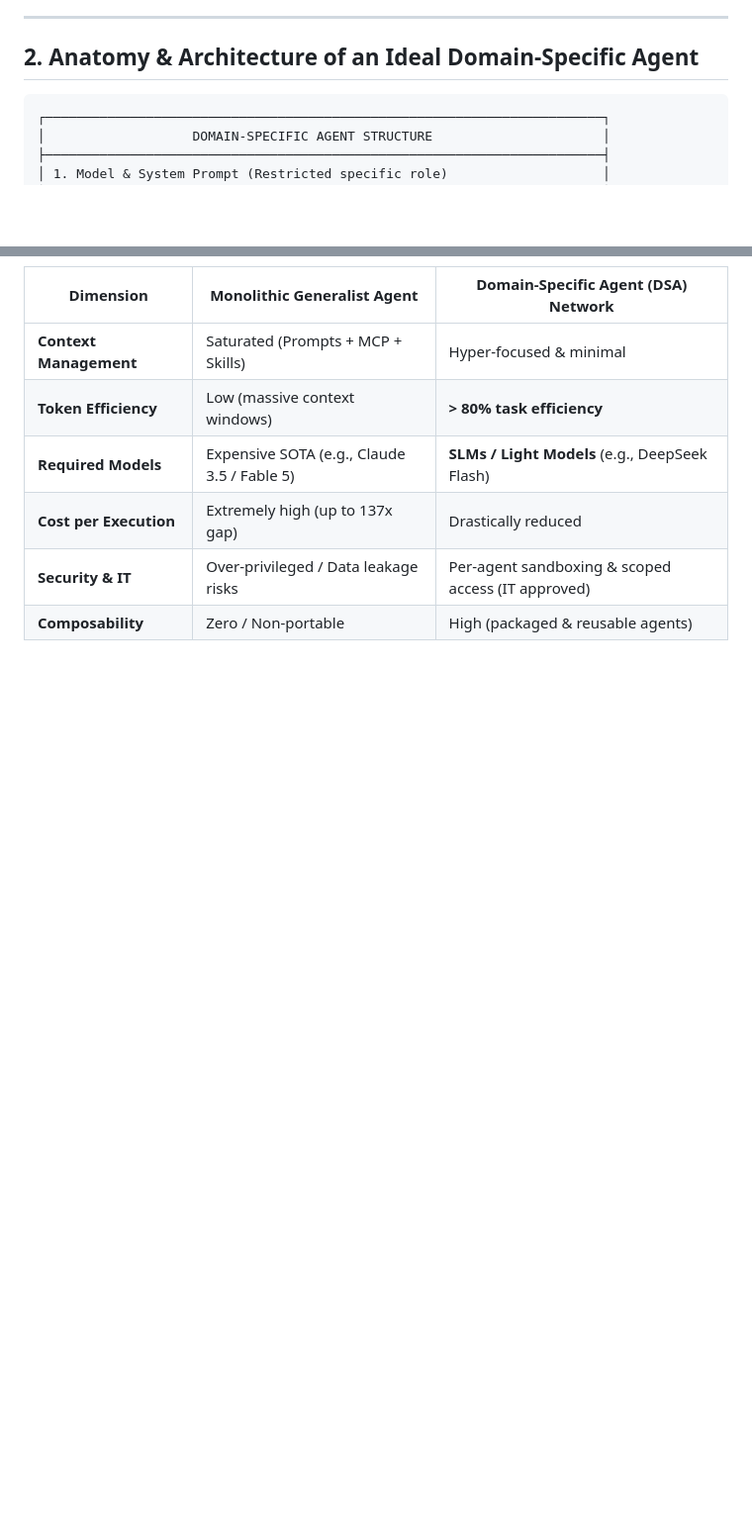
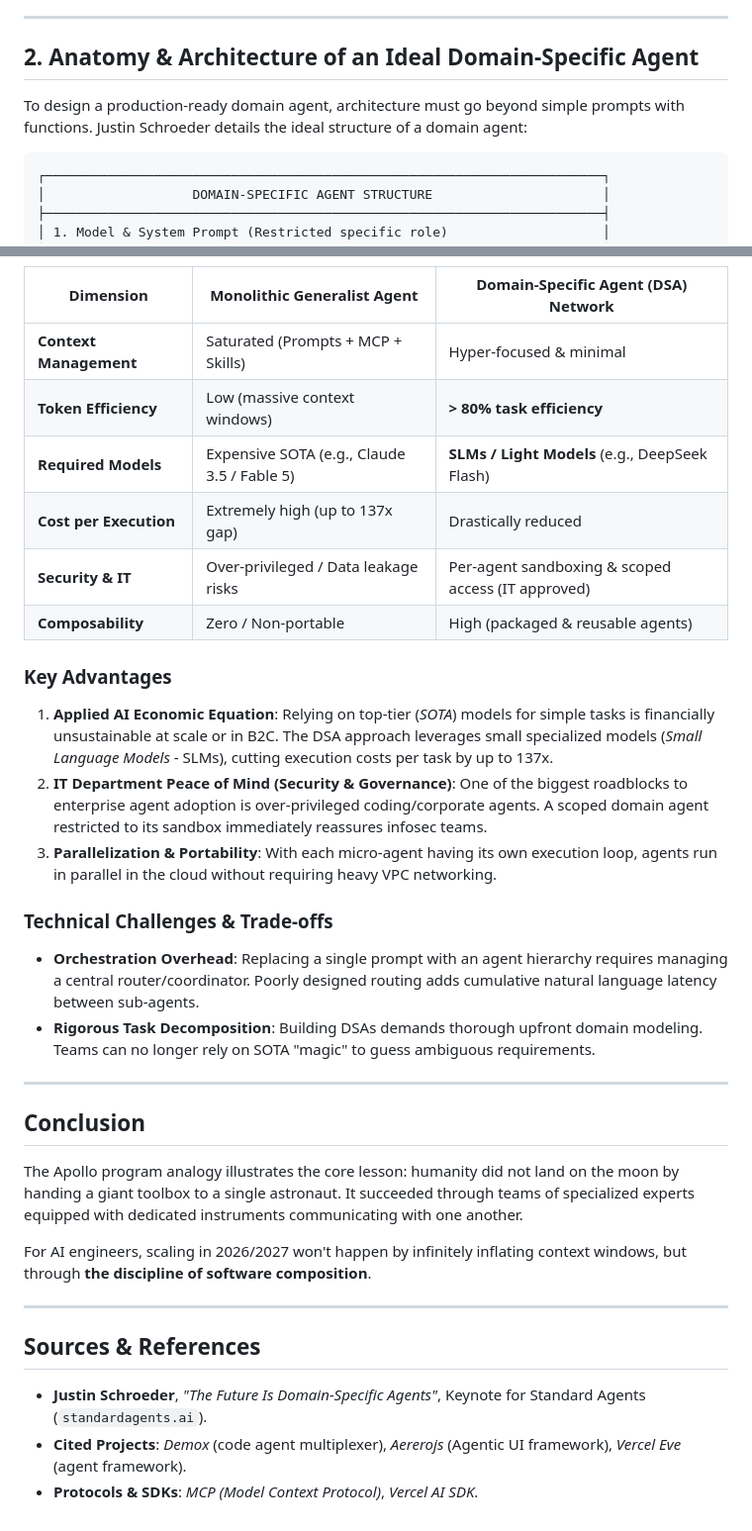
Before and after one commit to mdaadoun/portfolio, a Markdown page: blog/2026-07-31-composition-over-inheritance-agents-ia-specialises_en.md, 2 parts joined by grey strips. Shown at 99% size. Drawn GitHub-style; blank space fills up the shorter version.

````diff
--- a/blog/2026-07-31-composition-over-inheritance-agents-ia-specialises_en.md
+++ b/blog/2026-07-31-composition-over-inheritance-agents-ia-specialises_en.md
@@ -61,6 +61,8 @@ The key alternative lies in the principle of **"Composition over Inheritance"**.
 
 ## 2. Anatomy & Architecture of an Ideal Domain-Specific Agent
 
+To design a production-ready domain agent, architecture must go beyond simple prompts with functions. Justin Schroeder details the ideal structure of a domain agent:
+
 ```
 ┌────────────────────────────────────────────────────────────────────────┐
 │                   DOMAIN-SPECIFIC AGENT STRUCTURE                      │
@@ -94,3 +129,30 @@ The key alternative lies in the principle of **"Composition over Inheritance"**.
 | **Cost per Execution** | Extremely high (up to 137x gap) | Drastically reduced |
 | **Security & IT** | Over-privileged / Data leakage risks | Per-agent sandboxing & scoped access (IT approved) |
 | **Composability** | Zero / Non-portable | High (packaged & reusable agents) |
+
+### Key Advantages
+
+1. **Applied AI Economic Equation**: Relying on top-tier (*SOTA*) models for simple tasks is financially unsustainable at scale or in B2C. The DSA approach leverages small specialized models (*Small Language Models* - SLMs), cutting execution costs per task by up to 137x.
+2. **IT Department Peace of Mind (Security & Governance)**: One of the biggest roadblocks to enterprise agent adoption is over-privileged coding/corporate agents. A scoped domain agent restricted to its sandbox immediately reassures infosec teams.
+3. **Parallelization & Portability**: With each micro-agent having its own execution loop, agents run in parallel in the cloud without requiring heavy VPC networking.
+
+### Technical Challenges & Trade-offs
+
+* **Orchestration Overhead**: Replacing a single prompt with an agent hierarchy requires managing a central router/coordinator. Poorly designed routing adds cumulative natural language latency between sub-agents.
+* **Rigorous Task Decomposition**: Building DSAs demands thorough upfront domain modeling. Teams can no longer rely on SOTA "magic" to guess ambiguous requirements.
+
+---
+
+## Conclusion
+
+The Apollo program analogy illustrates the core lesson: humanity did not land on the moon by handing a giant toolbox to a single astronaut. It succeeded through teams of specialized experts equipped with dedicated instruments communicating with one another.
+
+For AI engineers, scaling in 2026/2027 won't happen by infinitely inflating context windows, but through **the discipline of software composition**.
+
+---
+
+## Sources & References
+
+* **Justin Schroeder**, *"The Future Is Domain-Specific Agents"*, Keynote for Standard Agents (`standardagents.ai`).
+* **Cited Projects**: *Demox* (code agent multiplexer), *Aererojs* (Agentic UI framework), *Vercel Eve* (agent framework).
+* **Protocols & SDKs**: *MCP (Model Context Protocol)*, *Vercel AI SDK*.
````
Also changed, not shown: other parts of blog/2026-07-31-composition-over-inheritance-agents-ia-specialises_en.md (+34 -1 lines).
